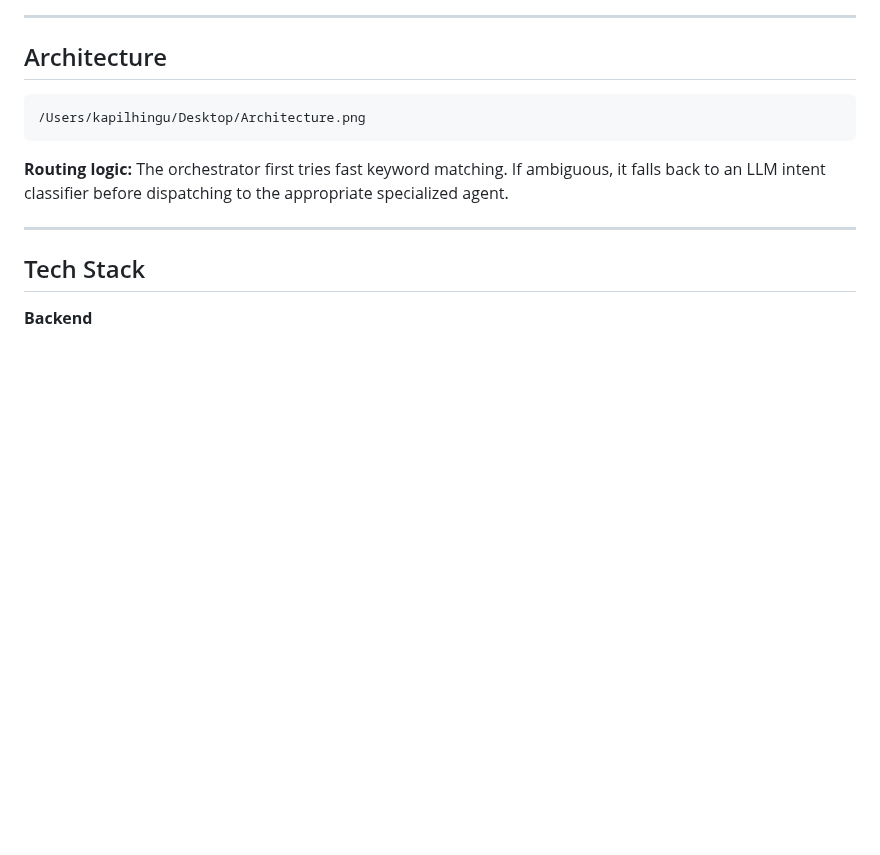
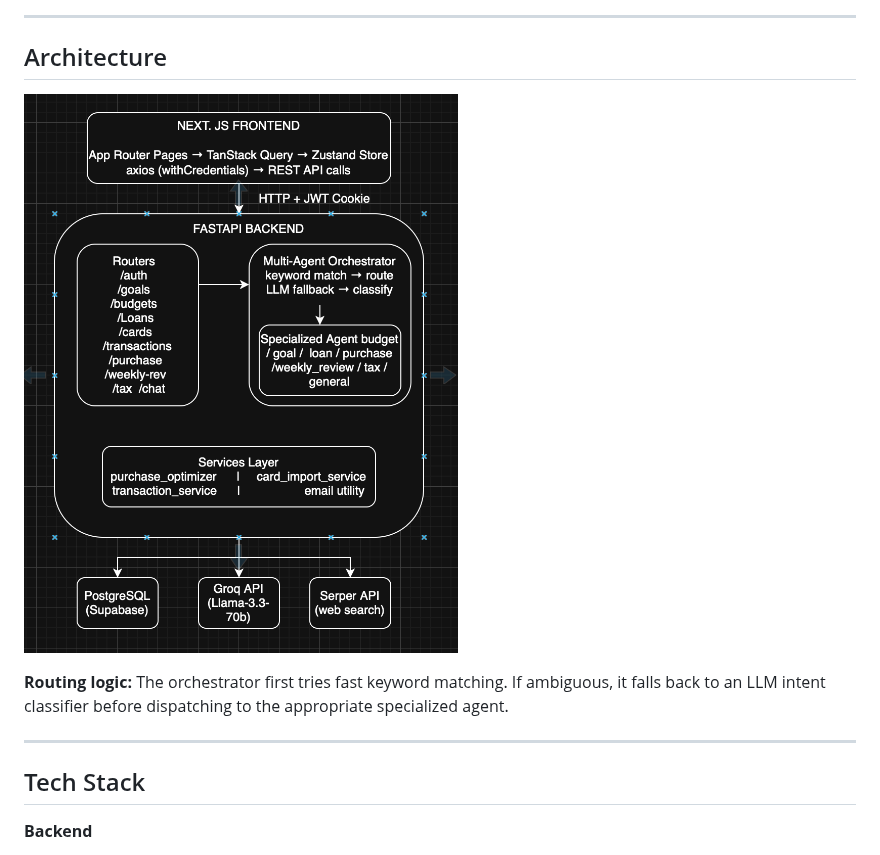
Before and after one commit to saiken13/OptiFi, a Markdown page: README.md, the part around the change. GitHub-like rendering; pictures changed too: assets/architecture.png (added); blank space fills up the shorter version.

````diff
--- a/README.md
+++ b/README.md
@@ -54,9 +54,7 @@ Users can:
 
 ## Architecture
 
-```
-/Users/kapilhingu/Desktop/Architecture.png
-```
+![OptiFi Architecture](assets/architecture.png)
 
 **Routing logic:** The orchestrator first tries fast keyword matching. If ambiguous, it falls back to an LLM intent classifier before dispatching to the appropriate specialized agent.
 
````
